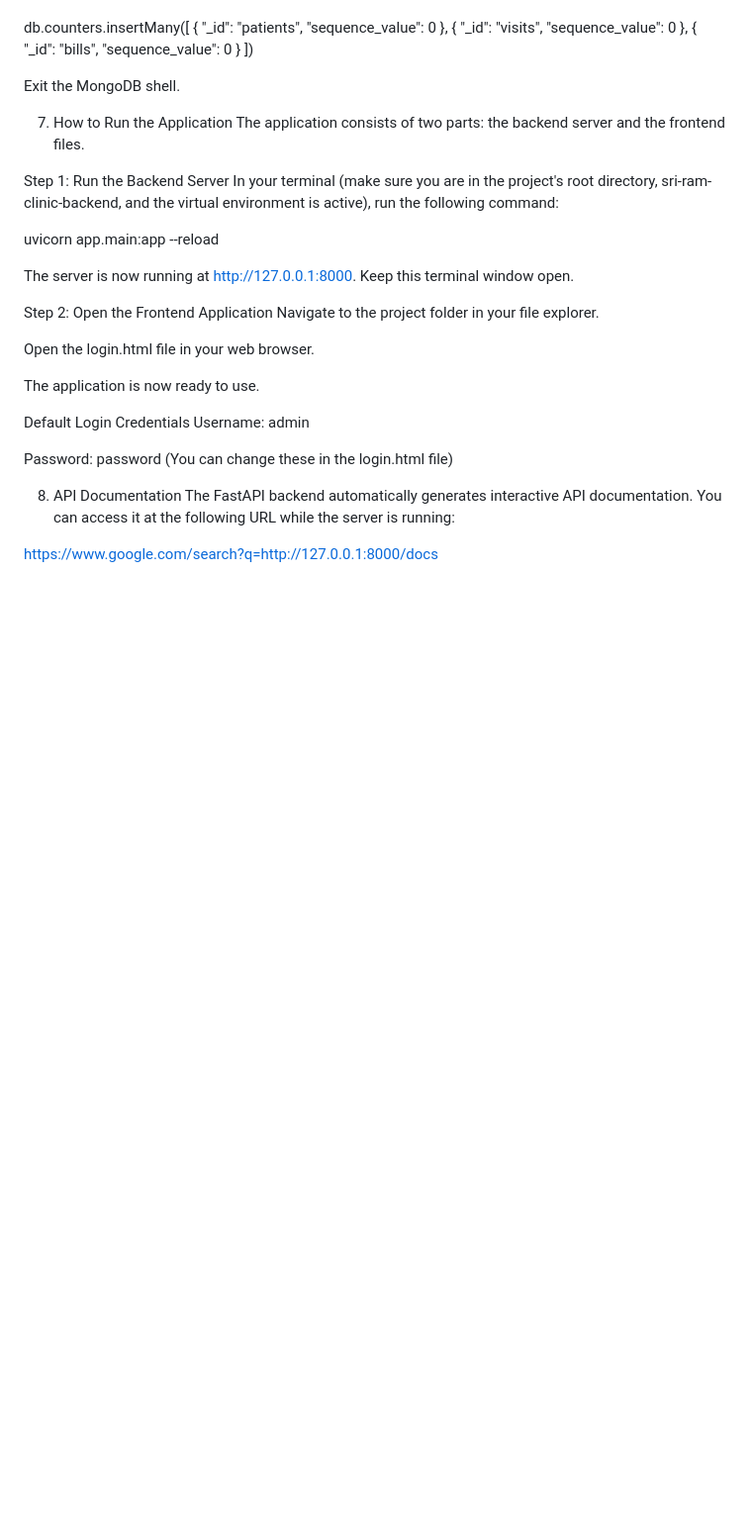
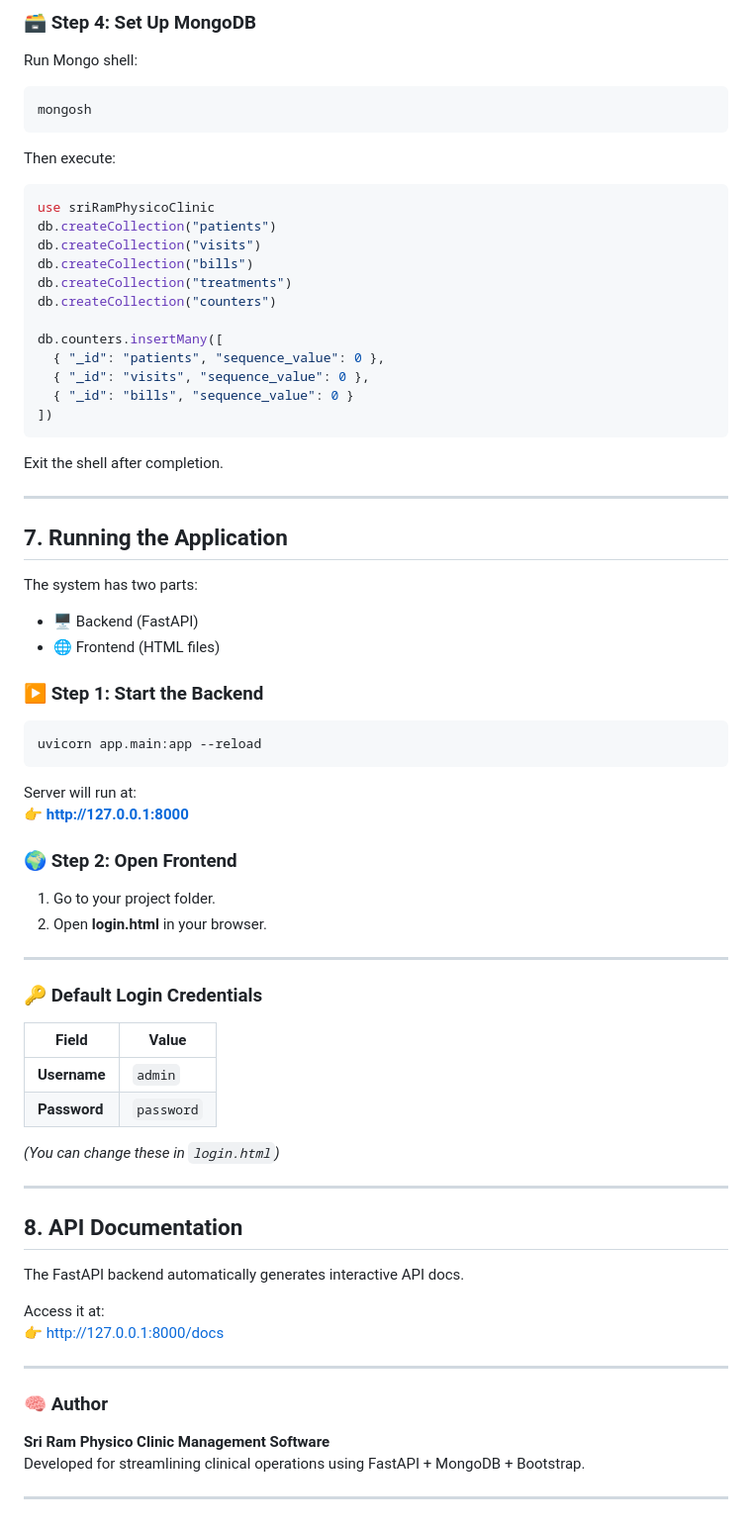
Before and after one commit to kramprakash2005/sri-ram-physico-clinic, a Markdown page: README.md, the part around one of its changes. Shown at 99% size. Rendered like a GitHub page; blank space fills up the shorter version.

````diff
--- a/README.md
+++ b/README.md
@@ -130,38 +142,70 @@ Initialize the counters for the readable IDs:
+### 🗃 Step 4: Set Up MongoDB
+Run Mongo shell:
+```bash
+mongosh
+```
+
+Then execute:
+```js
+use sriRamPhysicoClinic
+db.createCollection("patients")
+db.createCollection("visits")
+db.createCollection("bills")
+db.createCollection("treatments")
+db.createCollection("counters")
 
 db.counters.insertMany([
   { "_id": "patients", "sequence_value": 0 },
   { "_id": "visits", "sequence_value": 0 },
   { "_id": "bills", "sequence_value": 0 }
 ])
+```
 
+Exit the shell after completion.
 
-Exit the MongoDB shell.
+---
 
-7. How to Run the Application
-The application consists of two parts: the backend server and the frontend files.
+## 7. Running the Application
 
-Step 1: Run the Backend Server
-In your terminal (make sure you are in the project's root directory, sri-ram-clinic-backend, and the virtual environment is active), run the following command:
+The system has two parts:
+- 🖥 Backend (FastAPI)
+- 🌐 Frontend (HTML files)
 
+### ▶️ Step 1: Start the Backend
+```bash
 uvicorn app.main:app --reload
+```
 
+Server will run at:
+👉 **http://127.0.0.1:8000**
 
-The server is now running at http://127.0.0.1:8000. Keep this terminal window open.
+### 🌍 Step 2: Open Frontend
+1. Go to your project folder.
+2. Open **login.html** in your browser.
 
-Step 2: Open the Frontend Application
-Navigate to the project folder in your file explorer.
+---
 
-Open the login.html file in your web browser.
+### 🔑 Default Login Credentials
+| Field | Value |
+|--------|--------|
+| **Username** | `admin` |
+| **Password** | `password` |
 
-The application is now ready to use.
+*(You can change these in `login.html`)*
 
-Default Login Credentials
-Username: admin
+---
 
-Password: password
-(You can change these in the login.html file)
+## 8. API Documentation
 
-8. API Documentation
-The FastAPI backend automatically generates interactive API documentation. You can access it at the following URL while the server is running:
+The FastAPI backend automatically generates interactive API docs.
 
-https://www.google.com/search?q=http://127.0.0.1:8000/docs
+Access it at:
+👉 [http://127.0.0.1:8000/docs](http://127.0.0.1:8000/docs)
+
+---
+
+### 🧠 Author
+**Sri Ram Physico Clinic Management Software**
+Developed for streamlining clinical operations using FastAPI + MongoDB + Bootstrap.
+
+---
````
Also changed, not shown: other parts of README.md (+108 -96 lines).
